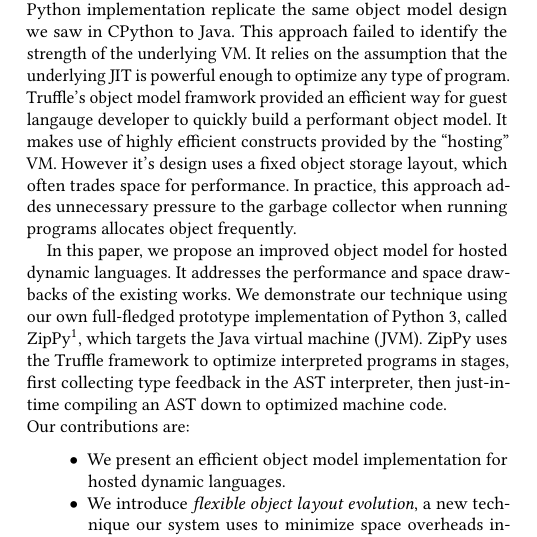
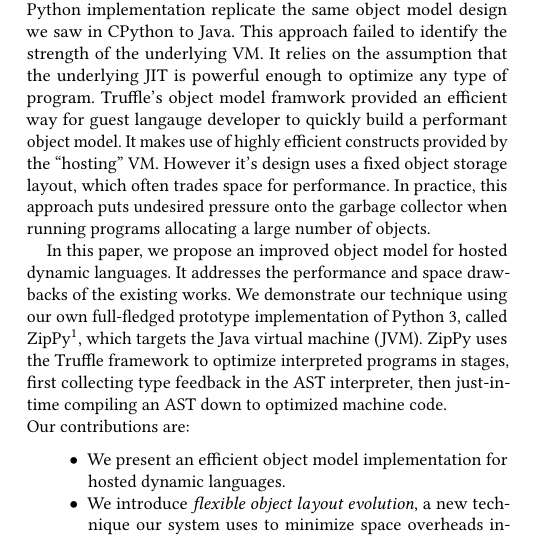
Before and after one commit to thezhangwei/zippy-object-model-paper, a LaTeX paper (paper.tex, which reads body-conf.tex): part of one column of page 1 of 14, cut so that both start at the same text. Compiled offline with pdfLaTeX.

Commit message:
Minor fix

```diff
--- a/body-conf.tex
+++ b/body-conf.tex
@@ -29,7 +29,7 @@
 Truffle's object model framwork provided an efficient way for guest langauge developer to quickly build a performant object model.
 It makes use of highly efficient constructs provided by the ``hosting'' VM.
 However it's design uses a fixed object storage layout, which often trades space for performance.
-In practice, this approach addes unnecessary pressure to the garbage collector when running programs allocates object frequently.
+In practice, this approach puts undesired pressure onto the garbage collector when running programs allocating a large number of objects.
 
 % our extension to that
 In this paper, we propose an improved object model for hosted dynamic languages.
```
